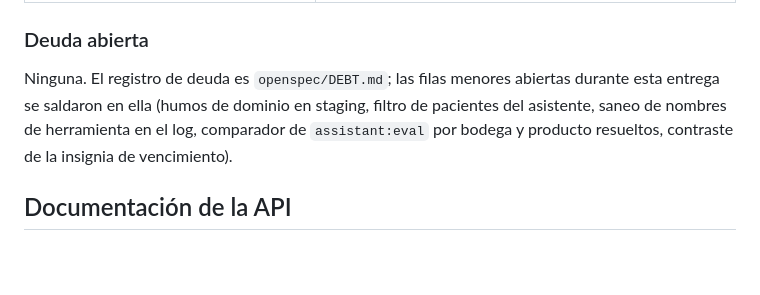
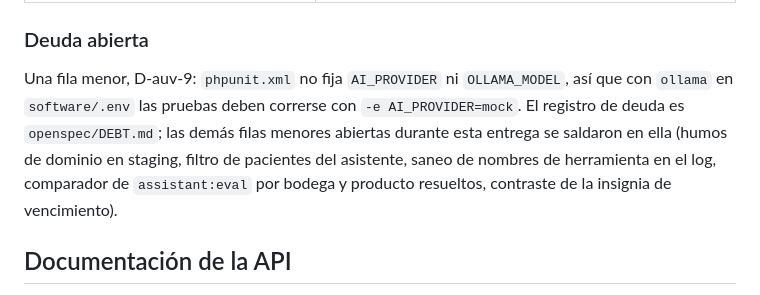
Before and after one commit to pedrozopayares/Dispensart, a Markdown page: README.md, the part around the change. GitHub-like rendering; blank space fills up the shorter version.

```diff
--- a/README.md
+++ b/README.md
@@ -136,8 +136,9 @@ con `SEED_USER_PASSWORD`, que solo tiene efecto al crear cada usuario (la siembr
 
 ### Deuda abierta
 
-Ninguna. El registro de deuda es `openspec/DEBT.md`; las filas menores abiertas durante esta entrega se saldaron
-en ella (humos de dominio en staging, filtro de pacientes del asistente, saneo de nombres de herramienta en el
+Una fila menor, D-auv-9: `phpunit.xml` no fija `AI_PROVIDER` ni `OLLAMA_MODEL`, así que con `ollama` en
+`software/.env` las pruebas deben correrse con `-e AI_PROVIDER=mock`. El registro de deuda es `openspec/DEBT.md`;
+las demás filas menores abiertas durante esta entrega se saldaron en ella (humos de dominio en staging, filtro de pacientes del asistente, saneo de nombres de herramienta en el
 log, comparador de `assistant:eval` por bodega y producto resueltos, contraste de la insignia de vencimiento).
 
 ## Documentación de la API
```
Also changed, not shown: AI_USAGE.md (+2 -2 lines).
